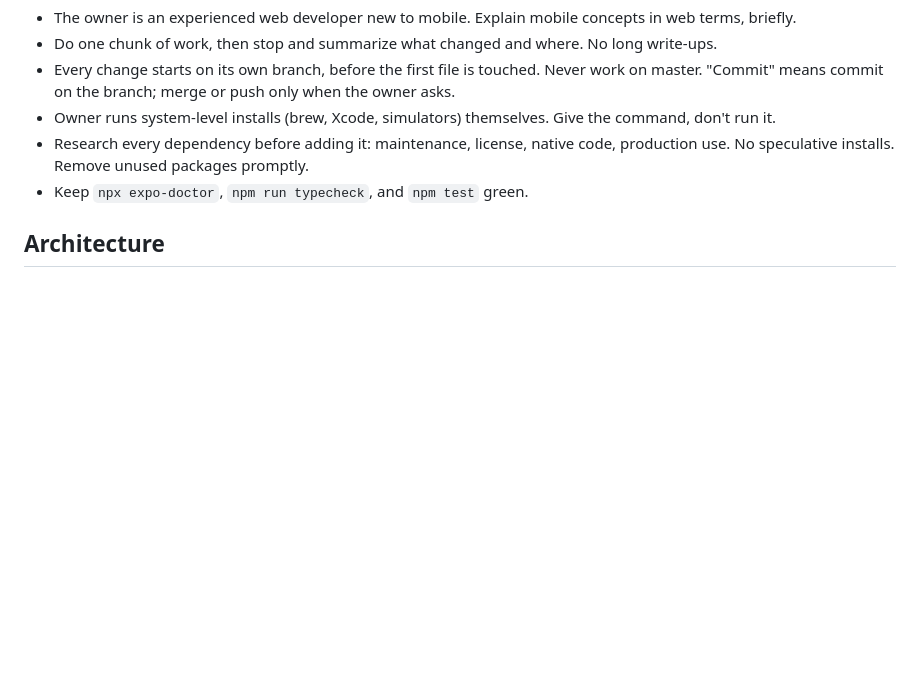
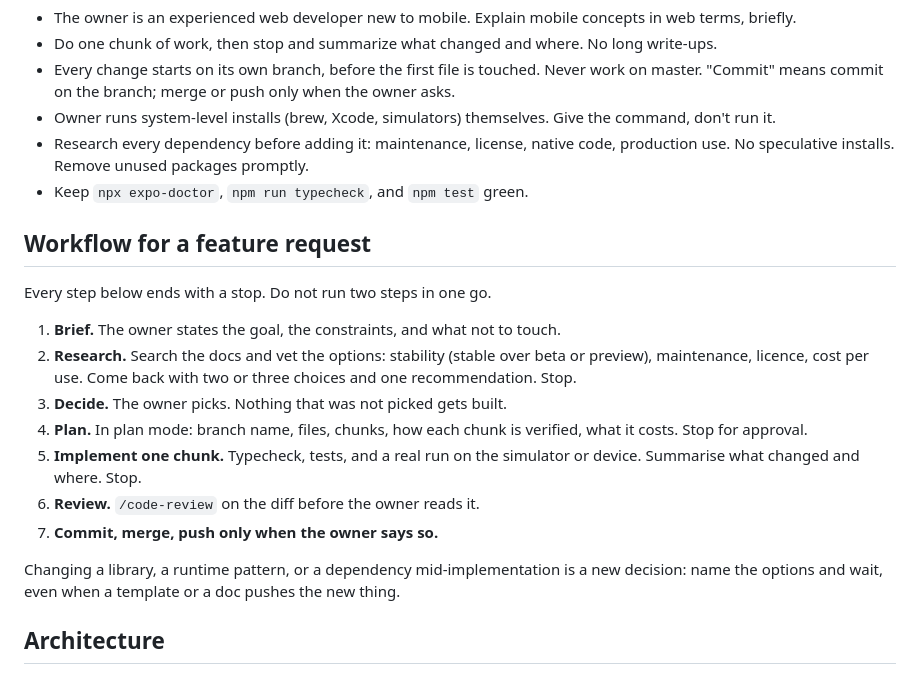
Before and after one commit to farukkandemir/pianora, a Markdown page: PianoLearn/AGENTS.md, the part around the change. GitHub-like rendering; blank space fills up the shorter version.

Commit message:
AGENTS: the workflow for a feature request, with a stop after every step
Co-Authored-By: Claude Fable 5.1 <noreply@anthropic.com>

```diff
--- a/PianoLearn/AGENTS.md
+++ b/PianoLearn/AGENTS.md
@@ -33,6 +33,23 @@ bounce when a tab is selected, the curtain fade into practice. Motion explains a
 - Research every dependency before adding it: maintenance, license, native code, production use. No speculative installs. Remove unused packages promptly.
 - Keep `npx expo-doctor`, `npm run typecheck`, and `npm test` green.
 
+## Workflow for a feature request
+Every step below ends with a stop. Do not run two steps in one go.
+1. **Brief.** The owner states the goal, the constraints, and what not to touch.
+2. **Research.** Search the docs and vet the options: stability (stable over beta or preview),
+   maintenance, licence, cost per use. Come back with two or three choices and one
+   recommendation. Stop.
+3. **Decide.** The owner picks. Nothing that was not picked gets built.
+4. **Plan.** In plan mode: branch name, files, chunks, how each chunk is verified, what it costs.
+   Stop for approval.
+5. **Implement one chunk.** Typecheck, tests, and a real run on the simulator or device.
+   Summarise what changed and where. Stop.
+6. **Review.** `/code-review` on the diff before the owner reads it.
+7. **Commit, merge, push only when the owner says so.**
+
+Changing a library, a runtime pattern, or a dependency mid-implementation is a new decision:
+name the options and wait, even when a template or a doc pushes the new thing.
+
 ## Architecture
 - `src/engine/` is pure TypeScript with no React or native imports. Parser, event builder, Wait Mode. Unit-tested with Jest.
 - `src/sheet/` renders notation with OpenSheetMusicDisplay inside a WebView. `viewer.html` is the page; `SheetView.tsx` is the RN wrapper. The OSMD bundle is inlined into `viewerHtml.generated.ts` by `scripts/build-sheet-html.mjs` (runs on postinstall, file is gitignored).
```
